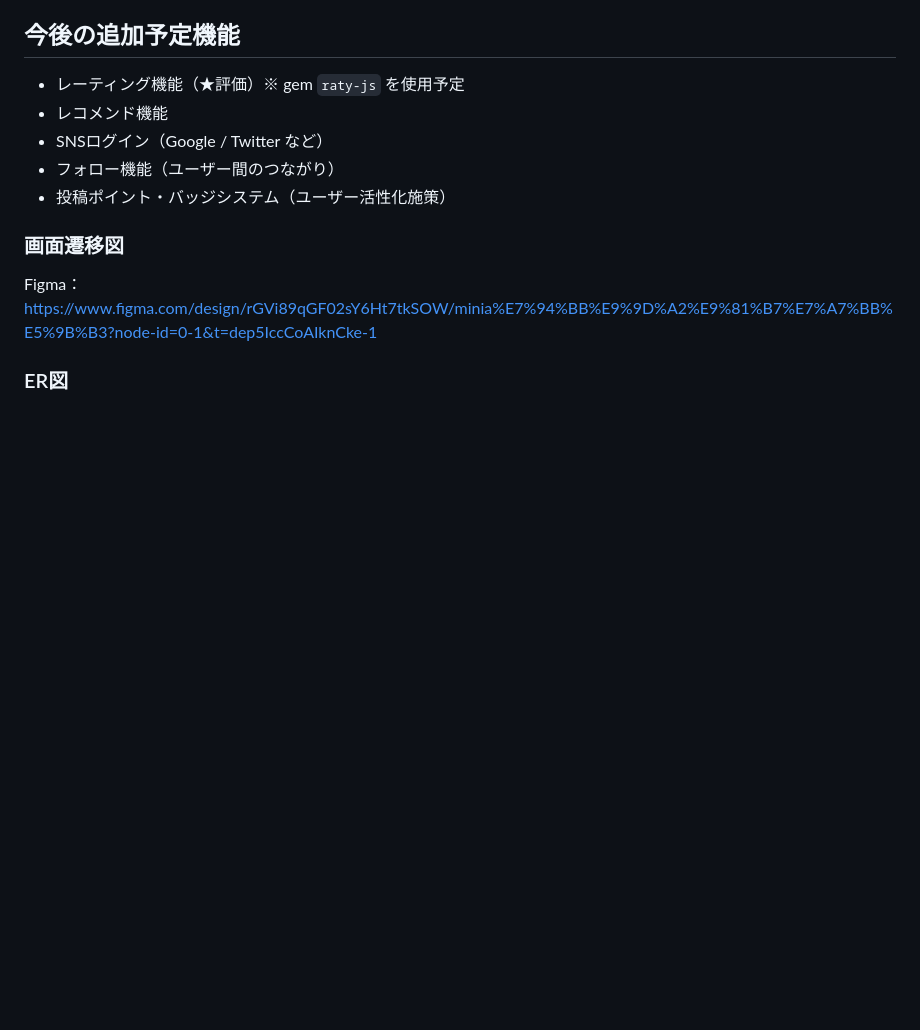
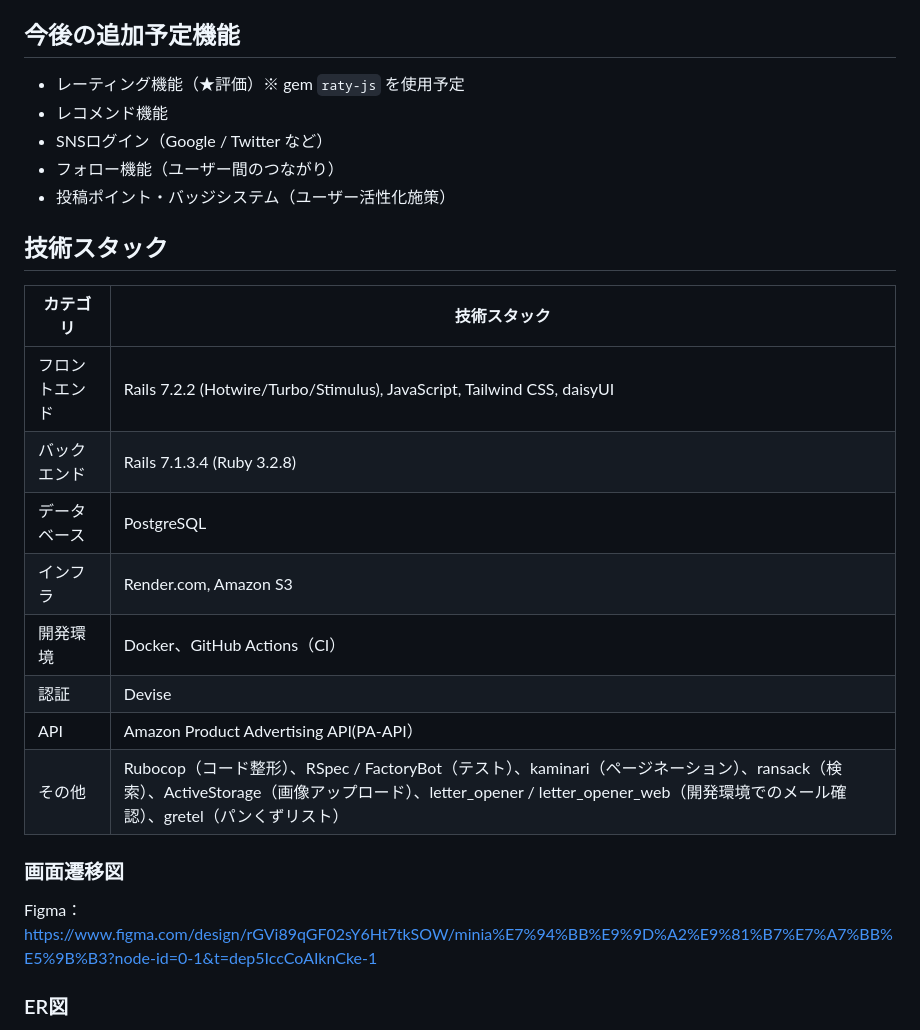
Before and after one commit to taka292/minire, a Markdown page: README.md, the part around the change. Rendered like a GitHub page; blank space fills up the shorter version.

Commit message:
READMEを本リリース向けに更新（技術スタックの追加）

```diff
--- a/README.md
+++ b/README.md
@@ -226,6 +226,17 @@ https://github.com/user-attachments/assets/6f87b749-668d-4b16-898b-d2f8877e5cb0
 - フォロー機能（ユーザー間のつながり）
 - 投稿ポイント・バッジシステム（ユーザー活性化施策）
 
+## 技術スタック
+| カテゴリ | 技術スタック |
+| --- | --- |
+| フロントエンド | Rails 7.2.2 (Hotwire/Turbo/Stimulus), JavaScript, Tailwind CSS, daisyUI |
+| バックエンド | Rails 7.1.3.4 (Ruby 3.2.8) |
+| データベース | PostgreSQL |
+| インフラ | Render.com, Amazon S3 |
+| 開発環境 | Docker、GitHub Actions（CI）  |
+| 認証 | Devise |
+| API | Amazon Product Advertising API(PA-API） |
+| その他 | Rubocop（コード整形）、RSpec / FactoryBot（テスト）、kaminari（ページネーション）、ransack（検索）、ActiveStorage（画像アップロード）、letter_opener / letter_opener_web（開発環境でのメール確認）、gretel（パンくずリスト） |
 
 ### 画面遷移図
 Figma：https://www.figma.com/design/rGVi89qGF02sY6Ht7tkSOW/minia%E7%94%BB%E9%9D%A2%E9%81%B7%E7%A7%BB%E5%9B%B3?node-id=0-1&t=dep5IccCoAIknCke-1
```
